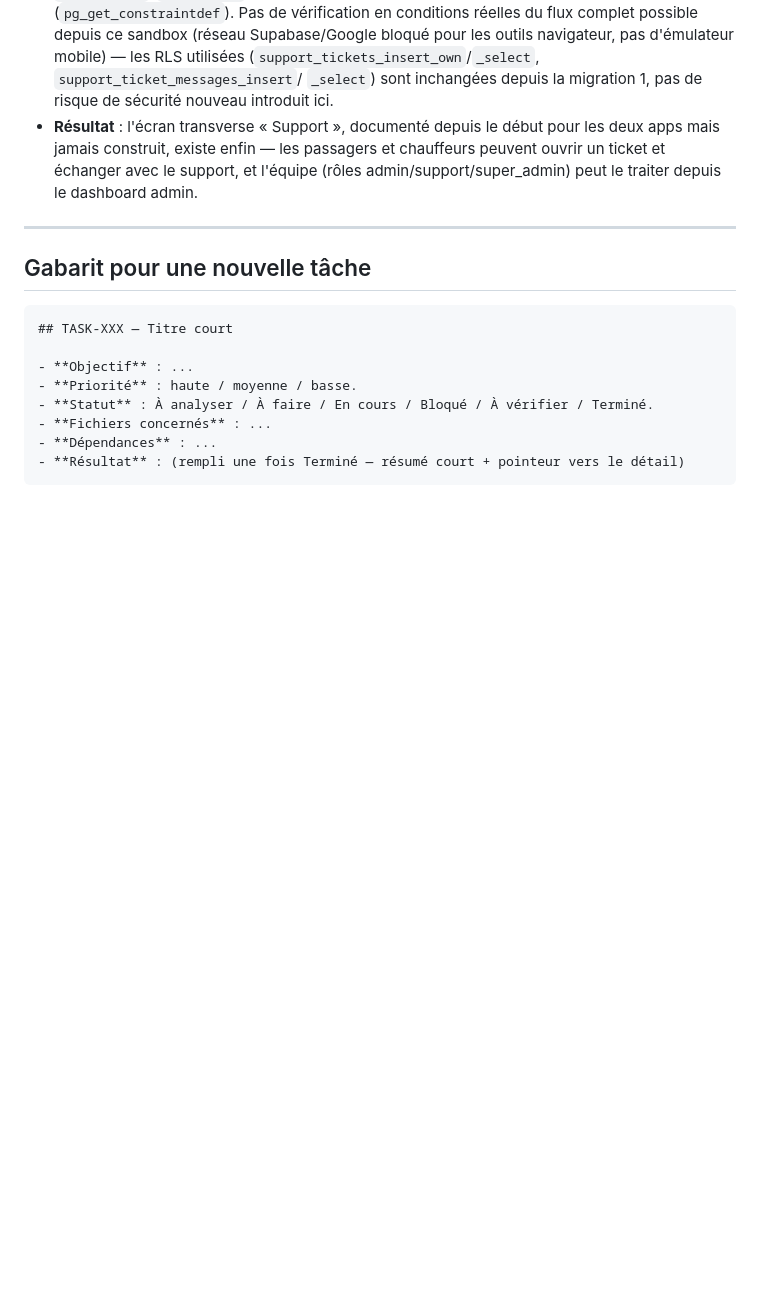
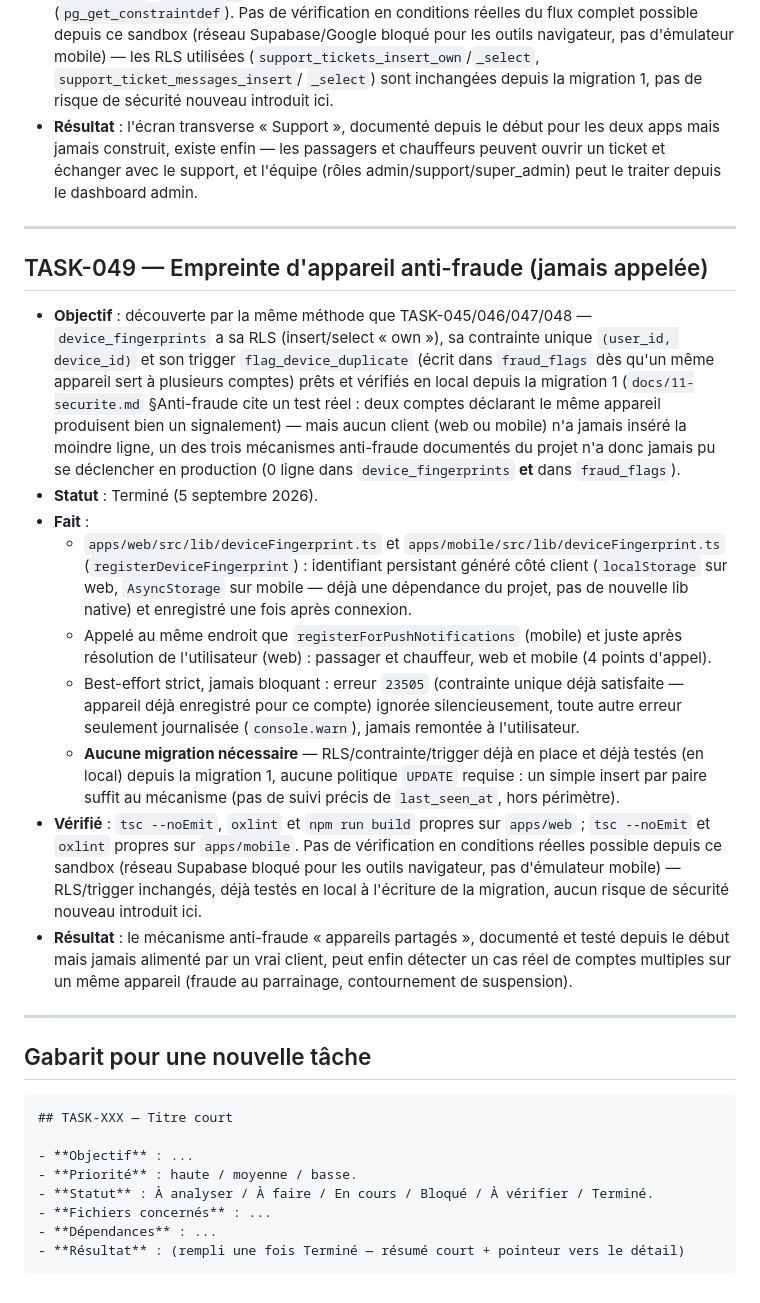
Before and after one commit to Gilles-04/vtc, a Markdown page: docs/TASKS.md, the part around the change. GitHub-like rendering; blank space fills up the shorter version.

Commit message:
Documente TASK-049 (empreinte d'appareil anti-fraude)
Co-Authored-By: Claude Sonnet 5 <noreply@anthropic.com>
Claude-Session: https://claude.ai/code/session_016pFmLnqi99dhcq5b7dPc7L

````diff
--- a/docs/TASKS.md
+++ b/docs/TASKS.md
@@ -1915,6 +1915,50 @@ libre).
 
 ---
 
+## TASK-049 — Empreinte d'appareil anti-fraude (jamais appelée)
+
+- **Objectif** : découverte par la même méthode que TASK-045/046/047/048
+  — `device_fingerprints` a sa RLS (insert/select « own »), sa contrainte
+  unique `(user_id, device_id)` et son trigger `flag_device_duplicate`
+  (écrit dans `fraud_flags` dès qu'un même appareil sert à plusieurs
+  comptes) prêts et vérifiés en local depuis la migration 1
+  (`docs/11-securite.md` §Anti-fraude cite un test réel : deux comptes
+  déclarant le même appareil produisent bien un signalement) — mais
+  aucun client (web ou mobile) n'a jamais inséré la moindre ligne, un
+  des trois mécanismes anti-fraude documentés du projet n'a donc jamais
+  pu se déclencher en production (0 ligne dans `device_fingerprints`
+  **et** dans `fraud_flags`).
+- **Statut** : Terminé (5 septembre 2026).
+- **Fait** :
+  - `apps/web/src/lib/deviceFingerprint.ts` et
+    `apps/mobile/src/lib/deviceFingerprint.ts` (`registerDeviceFingerprint`) :
+    identifiant persistant généré côté client (`localStorage` sur web,
+    `AsyncStorage` sur mobile — déjà une dépendance du projet, pas de
+    nouvelle lib native) et enregistré une fois après connexion.
+  - Appelé au même endroit que `registerForPushNotifications` (mobile)
+    et juste après résolution de l'utilisateur (web) : passager et
+    chauffeur, web et mobile (4 points d'appel).
+  - Best-effort strict, jamais bloquant : erreur `23505` (contrainte
+    unique déjà satisfaite — appareil déjà enregistré pour ce compte)
+    ignorée silencieusement, toute autre erreur seulement journalisée
+    (`console.warn`), jamais remontée à l'utilisateur.
+  - **Aucune migration nécessaire** — RLS/contrainte/trigger déjà en
+    place et déjà testés (en local) depuis la migration 1, aucune
+    politique `UPDATE` requise : un simple insert par paire suffit au
+    mécanisme (pas de suivi précis de `last_seen_at`, hors périmètre).
+- **Vérifié** : `tsc --noEmit`, `oxlint` et `npm run build` propres sur
+  `apps/web` ; `tsc --noEmit` et `oxlint` propres sur `apps/mobile`. Pas
+  de vérification en conditions réelles possible depuis ce sandbox
+  (réseau Supabase bloqué pour les outils navigateur, pas d'émulateur
+  mobile) — RLS/trigger inchangés, déjà testés en local à l'écriture de
+  la migration, aucun risque de sécurité nouveau introduit ici.
+- **Résultat** : le mécanisme anti-fraude « appareils partagés »,
+  documenté et testé depuis le début mais jamais alimenté par un vrai
+  client, peut enfin détecter un cas réel de comptes multiples sur un
+  même appareil (fraude au parrainage, contournement de suspension).
+
+---
+
 ## Gabarit pour une nouvelle tâche
 
 ```markdown
````
Also changed, not shown: docs/STATUS.md (+52 -24 lines).
